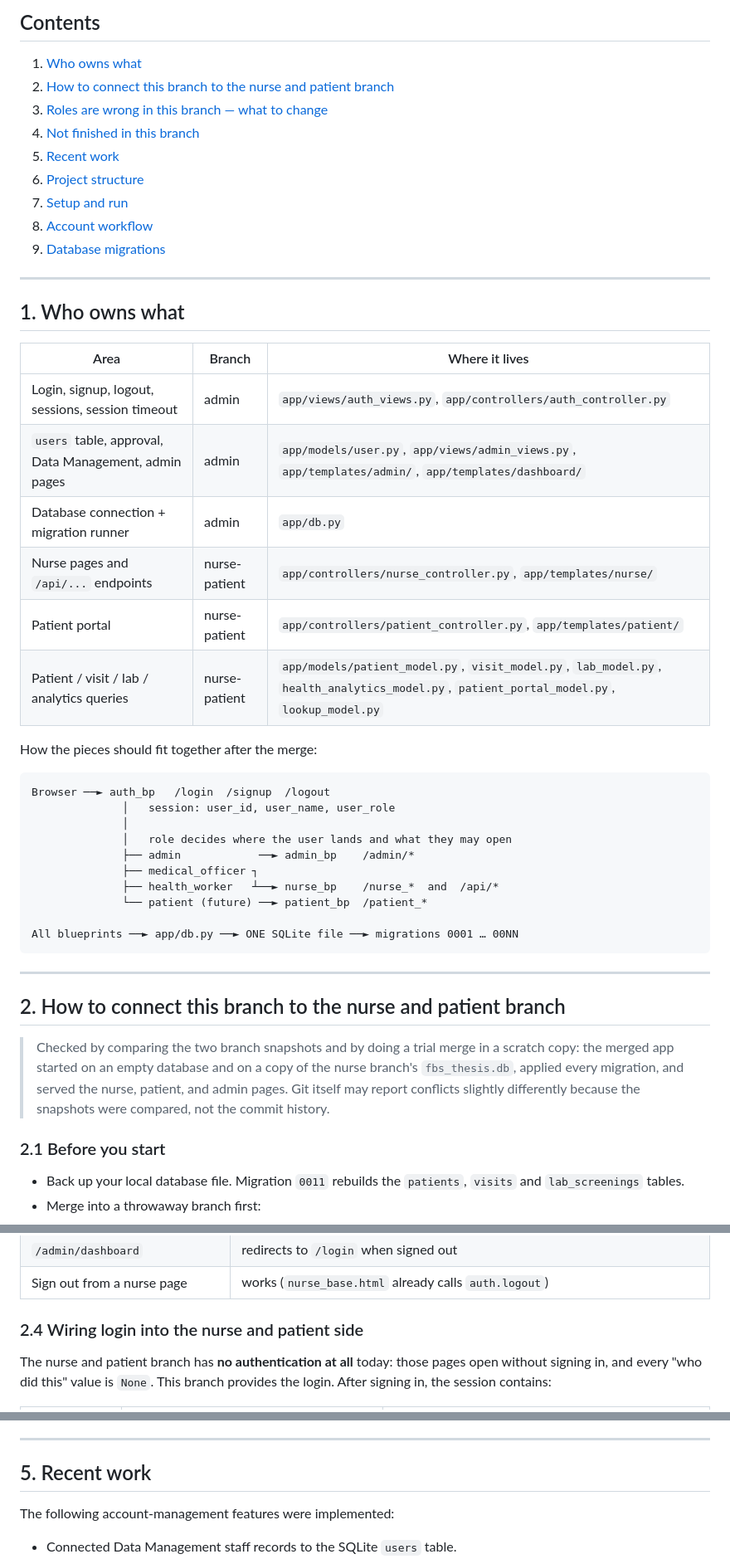
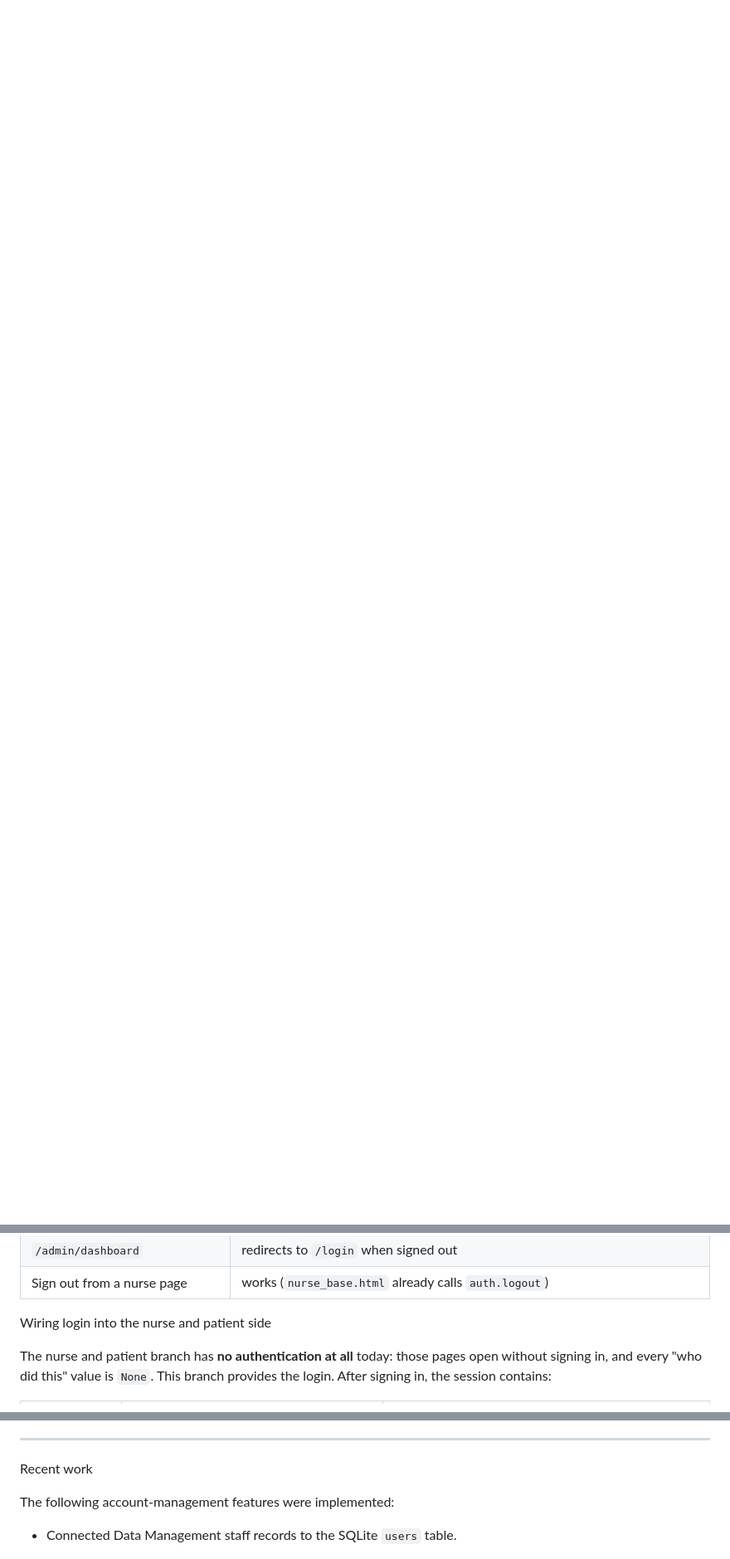
Before and after one commit to Juwuiana/FBS-Thesis, a Markdown page: README.md, 3 parts joined by grey strips. Shown at 83% size. GitHub-like rendering; blank space fills up the shorter version.

````diff
--- a/README.md
+++ b/README.md
@@ -1,59 +0,0 @@
-
-
-## Contents
-
-1. [Who owns what](#1-who-owns-what)
-2. [How to connect this branch to the nurse and patient branch](#2-how-to-connect-this-branch-to-the-nurse-and-patient-branch)
-3. [Roles are wrong in this branch — what to change](#3-roles-are-wrong-in-this-branch--what-to-change)
-4. [Not finished in this branch](#4-not-finished-in-this-branch)
-5. [Recent work](#5-recent-work)
-6. [Project structure](#6-project-structure)
-7. [Setup and run](#7-setup-and-run)
-8. [Account workflow](#8-account-workflow)
-9. [Database migrations](#9-database-migrations)
-
-
----
-
-## 1. Who owns what
-
-| Area | Branch | Where it lives |
-|---|---|---|
-| Login, signup, logout, sessions, session timeout | admin | `app/views/auth_views.py`, `app/controllers/auth_controller.py` |
-| `users` table, approval, Data Management, admin pages | admin | `app/models/user.py`, `app/views/admin_views.py`, `app/templates/admin/`, `app/templates/dashboard/` |
-| Database connection + migration runner | admin | `app/db.py` |
-| Nurse pages and `/api/...` endpoints | nurse-patient | `app/controllers/nurse_controller.py`, `app/templates/nurse/` |
-| Patient portal | nurse-patient | `app/controllers/patient_controller.py`, `app/templates/patient/` |
-| Patient / visit / lab / analytics queries | nurse-patient | `app/models/patient_model.py`, `visit_model.py`, `lab_model.py`, `health_analytics_model.py`, `patient_portal_model.py`, `lookup_model.py` |
-
-How the pieces should fit together after the merge:
-
-```
-Browser ──► auth_bp   /login  /signup  /logout
-              │   session: user_id, user_name, user_role
-              │
-              │   role decides where the user lands and what they may open
-              ├── admin            ──► admin_bp    /admin/*
-              ├── medical_officer ┐
-              ├── health_worker   ┴──► nurse_bp    /nurse_*  and  /api/*
-              └── patient (future) ──► patient_bp  /patient_*
-
-All blueprints ──► app/db.py ──► ONE SQLite file ──► migrations 0001 … 00NN
-```
-
----
-
-## 2. How to connect this branch to the nurse and patient branch
-
-> Checked by comparing the two branch snapshots and by doing a trial merge in a
-> scratch copy: the merged app started on an empty database and on a copy of the
-> nurse branch's `fbs_thesis.db`, applied every migration, and served the nurse,
-> patient, and admin pages. Git itself may report conflicts slightly differently
-> because the snapshots were compared, not the commit history.
-
-### 2.1 Before you start
-
-- Back up your local database file. Migration `0011` rebuilds the `patients`,
-  `visits` and `lab_screenings` tables.
-- Merge into a throwaway branch first:
-
@@ -173,7 +90,7 @@ flask db-check       # "No foreign key violations."
 | `/admin/dashboard` | redirects to `/login` when signed out |
 | Sign out from a nurse page | works (`nurse_base.html` already calls `auth.logout`) |
 
-### 2.4 Wiring login into the nurse and patient side
+ Wiring login into the nurse and patient side
 
 The nurse and patient branch has **no authentication at all** today: those pages
 open without signing in, and every "who did this" value is `None`. This branch
@@ -398,7 +315,7 @@ nurse branch has the real one); `views/dashboard_views.py`, `metrics_views.py`,
 
 ---
 
-## 5. Recent work
+Recent work
 
 The following account-management features were implemented:
 
````
Also changed, not shown: other parts of README.md (+8 -32 lines).
